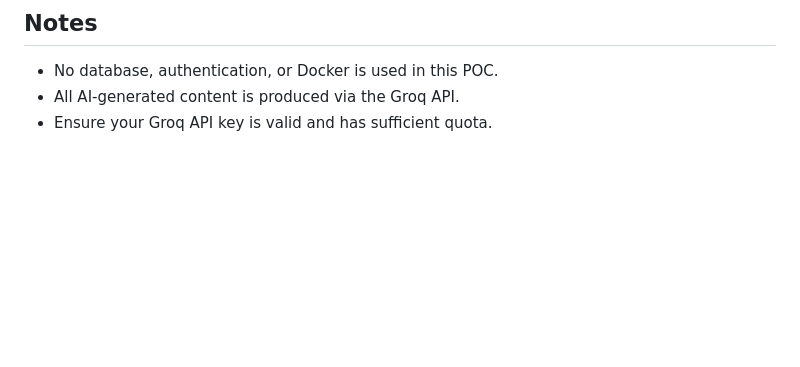
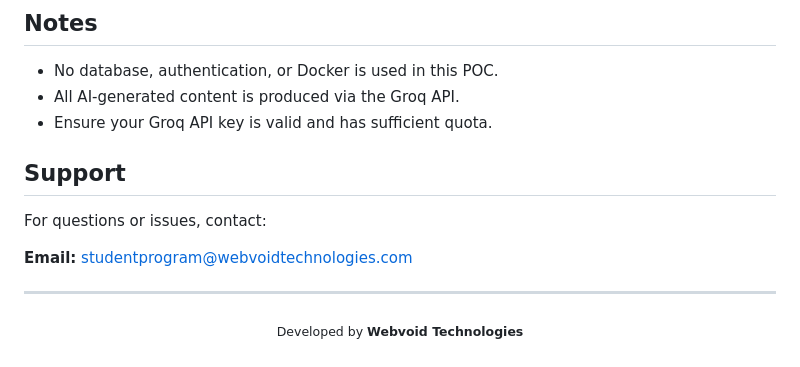
Before and after one commit to webvoid-technologies/AI_powered_software_design_generator, a Markdown page: README.md, the part around one of its changes. Drawn GitHub-style; blank space fills up the shorter version.

```diff
--- a/README.md
+++ b/README.md
@@ -143,3 +147,17 @@ All endpoints accept JSON input: `{ "idea": "Your project idea" }`.
 - No database, authentication, or Docker is used in this POC.
 - All AI-generated content is produced via the Groq API.
 - Ensure your Groq API key is valid and has sufficient quota.
+
+
+
+## Support
+
+For questions or issues, contact:
+
+**Email:** [studentprogram@webvoidtechnologies.com](mailto:studentprogram@webvoidtechnologies.com)
+
+---
+
+<p align="center">
+  <sub>Developed by <b>Webvoid Technologies</b></sub>
+</p>
```
Also changed, not shown: other parts of README.md (+4 -0 lines).
